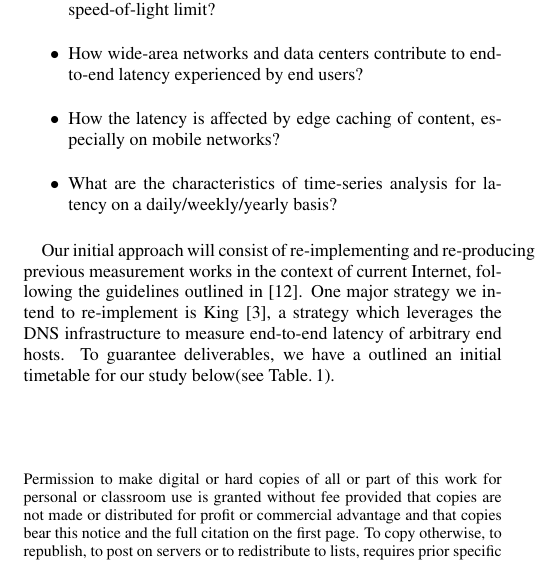
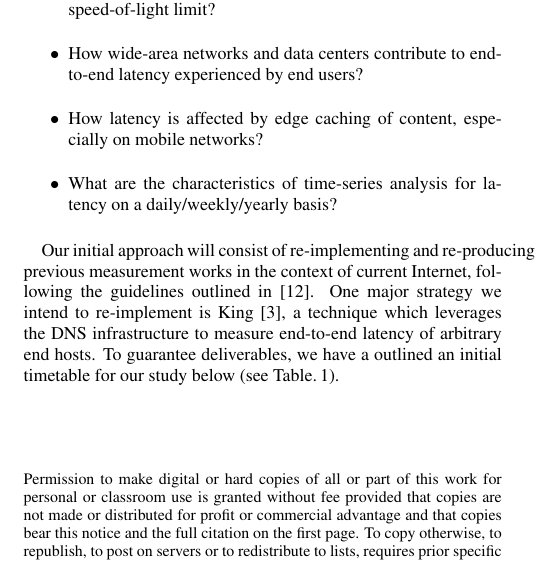
Before and after one commit to nebgnahz/CS268NetworkMeasurement, a LaTeX paper (doc/report/main.tex, which reads doc/report/intro.tex): part of one column of page 1 of 2, cut so that both start at the same text. Compiled offline with pdfLaTeX.

Commit message:
last changes

```diff
--- a/doc/report/intro.tex
+++ b/doc/report/intro.tex
@@ -7,11 +7,11 @@ The measurement of Internet has become increasingly important and challenging du
 \item How does network latency vary among different kinds of end hosts -- generic end users(including mobile/wireless end hosts), regular web servers, and cloud service from data centers?
 \item How current Internet latency performs in comparison to the speed-of-light limit?
 \item How wide-area networks and data centers contribute to end-to-end latency experienced by end users?
-\item How the latency is affected by edge caching of content, especially on mobile networks?
+\item How latency is affected by edge caching of content, especially on mobile networks?
 \item What are the characteristics of time-series analysis for latency on a daily/weekly/yearly basis?
 \end{itemize}
 
-Our initial approach will consist of re-implementing and re-producing previous measurement works in the context of current Internet, following the guidelines outlined in \cite{paxson2004strategies}. One major strategy we intend to re-implement is King \cite{gummadi2002king}, a strategy which leverages the DNS infrastructure to measure end-to-end latency of arbitrary end hosts. To guarantee deliverables, we have a outlined an initial timetable for our study below(see Table.\,\ref{tab:plan}).
+Our initial approach will consist of re-implementing and re-producing previous measurement works in the context of current Internet, following the guidelines outlined in \cite{paxson2004strategies}. One major strategy we intend to re-implement is King \cite{gummadi2002king}, a technique which leverages the DNS infrastructure to measure end-to-end latency of arbitrary end hosts. To guarantee deliverables, we have a outlined an initial timetable for our study below (see Table.\,\ref{tab:plan}).
 
 \begin{table}
   \centering
```
